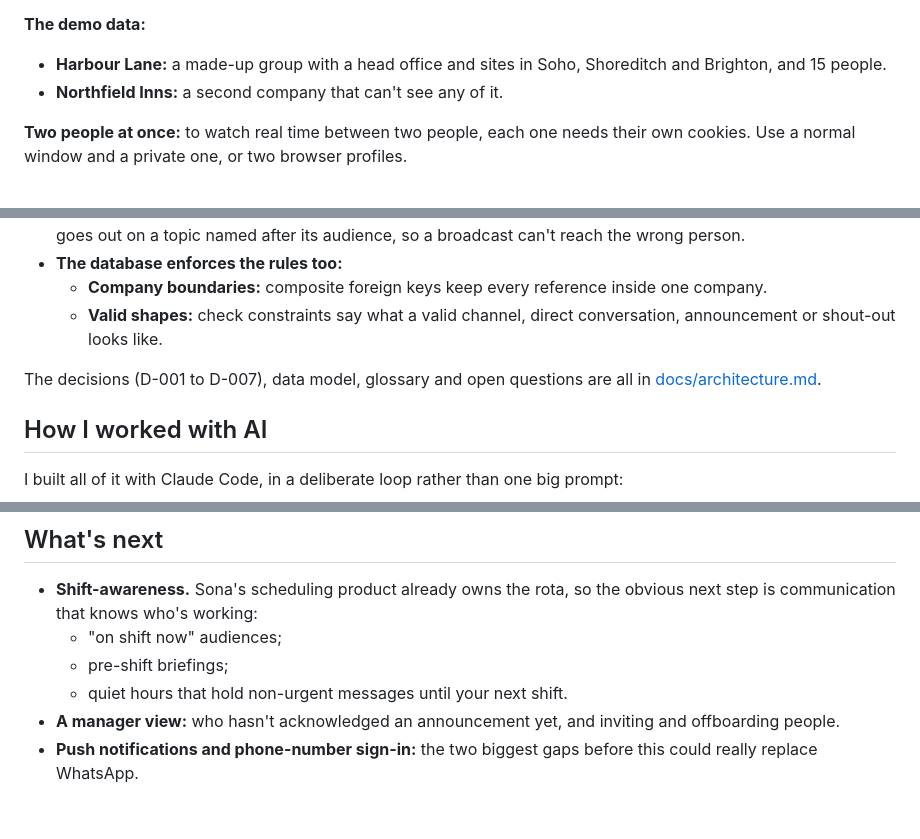
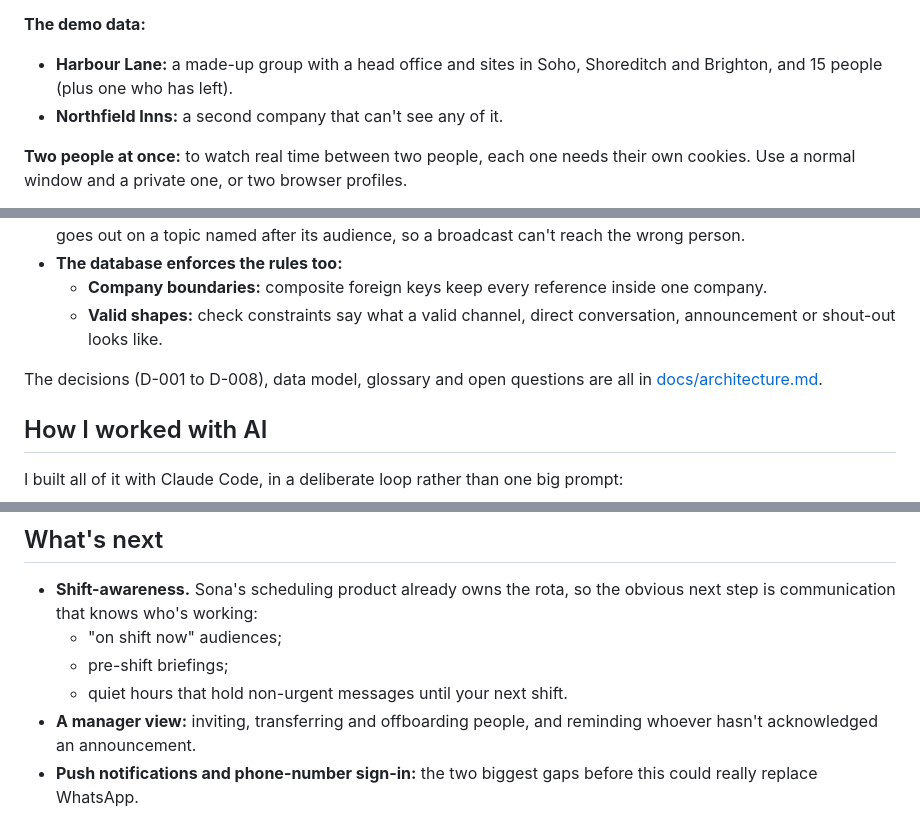
Before and after one commit to henriquecf/sona, a Markdown page: README.md, 3 parts joined by grey strips. Drawn GitHub-style.

```diff
--- a/README.md
+++ b/README.md
@@ -59,7 +63,7 @@ mix phx.server     # http://localhost:4000
 
 **The demo data:**
 
-- **Harbour Lane:** a made-up group with a head office and sites in Soho, Shoreditch and Brighton, and 15 people.
+- **Harbour Lane:** a made-up group with a head office and sites in Soho, Shoreditch and Brighton, and 15 people (plus one who has left).
 - **Northfield Inns:** a second company that can't see any of it.
 
 **Two people at once:** to watch real time between two people, each one needs their own cookies. Use a normal window and a private one, or two browser profiles.
@@ -90,7 +95,7 @@ A five-minute tour:
   - **Company boundaries:** composite foreign keys keep every reference inside one company.
   - **Valid shapes:** check constraints say what a valid channel, direct conversation, announcement or shout-out looks like.
 
-The decisions (D-001 to D-007), data model, glossary and open questions are all in [docs/architecture.md](docs/architecture.md).
+The decisions (D-001 to D-008), data model, glossary and open questions are all in [docs/architecture.md](docs/architecture.md).
 
 ## How I worked with AI
 
@@ -118,5 +123,5 @@ The [session logs](docs/sessions/) summarise each working session: what was deci
   - "on shift now" audiences;
   - pre-shift briefings;
   - quiet hours that hold non-urgent messages until your next shift.
-- **A manager view:** who hasn't acknowledged an announcement yet, and inviting and offboarding people.
+- **A manager view:** inviting, transferring and offboarding people, and reminding whoever hasn't acknowledged an announcement.
 - **Push notifications and phone-number sign-in:** the two biggest gaps before this could really replace WhatsApp.
```
Also changed, not shown: other parts of README.md (+8 -3 lines), docs/architecture.md (+1 -1 lines), docs/plans/2026-10-13-announcement-stats.md (+2 -2 lines), docs/sessions/2026-10-13-announcement-stats.md (added, +79 -0 lines), docs/screenshots/announcement-stats.png (added), docs/screenshots/announcement-who.png (added), 1 other file.
